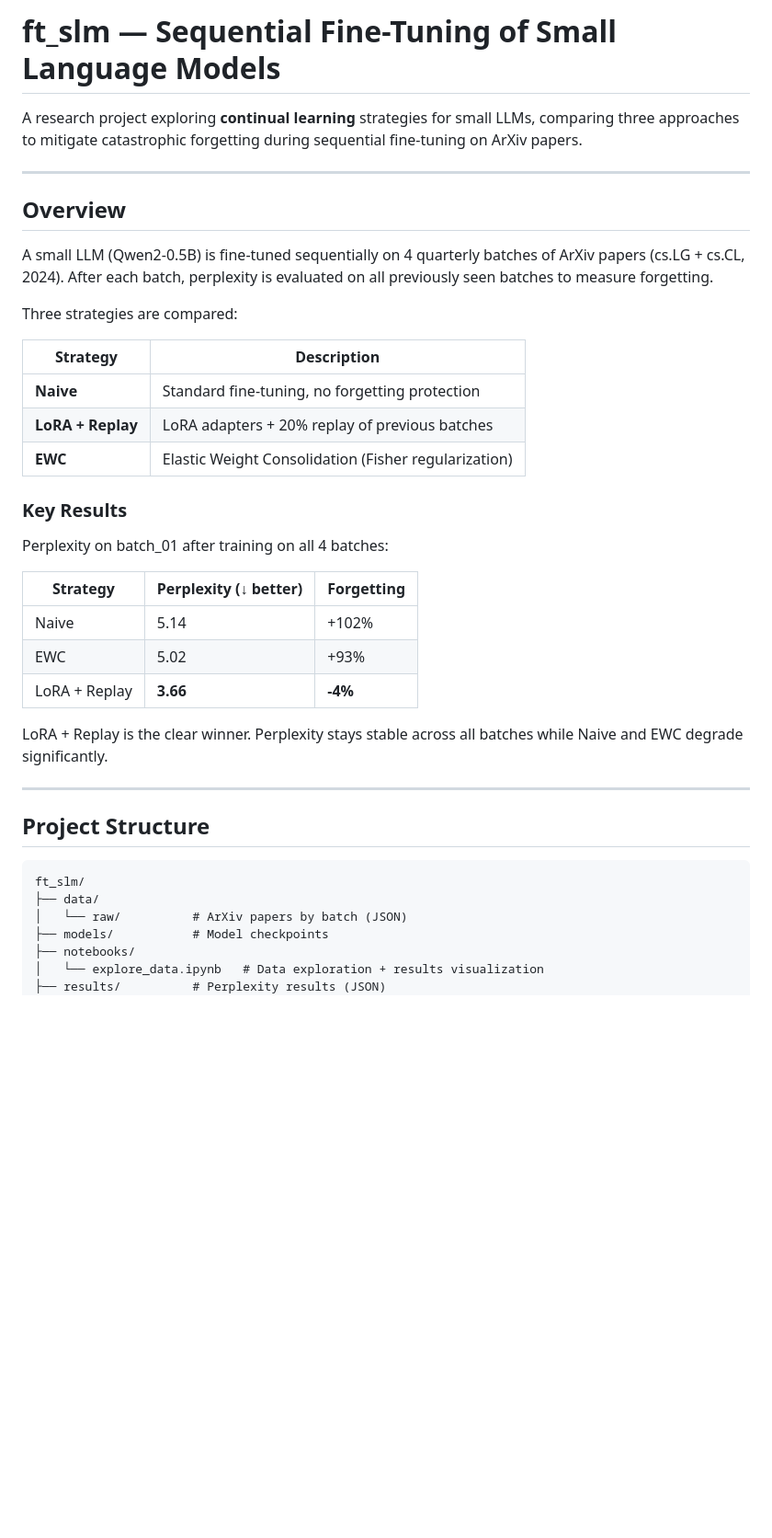
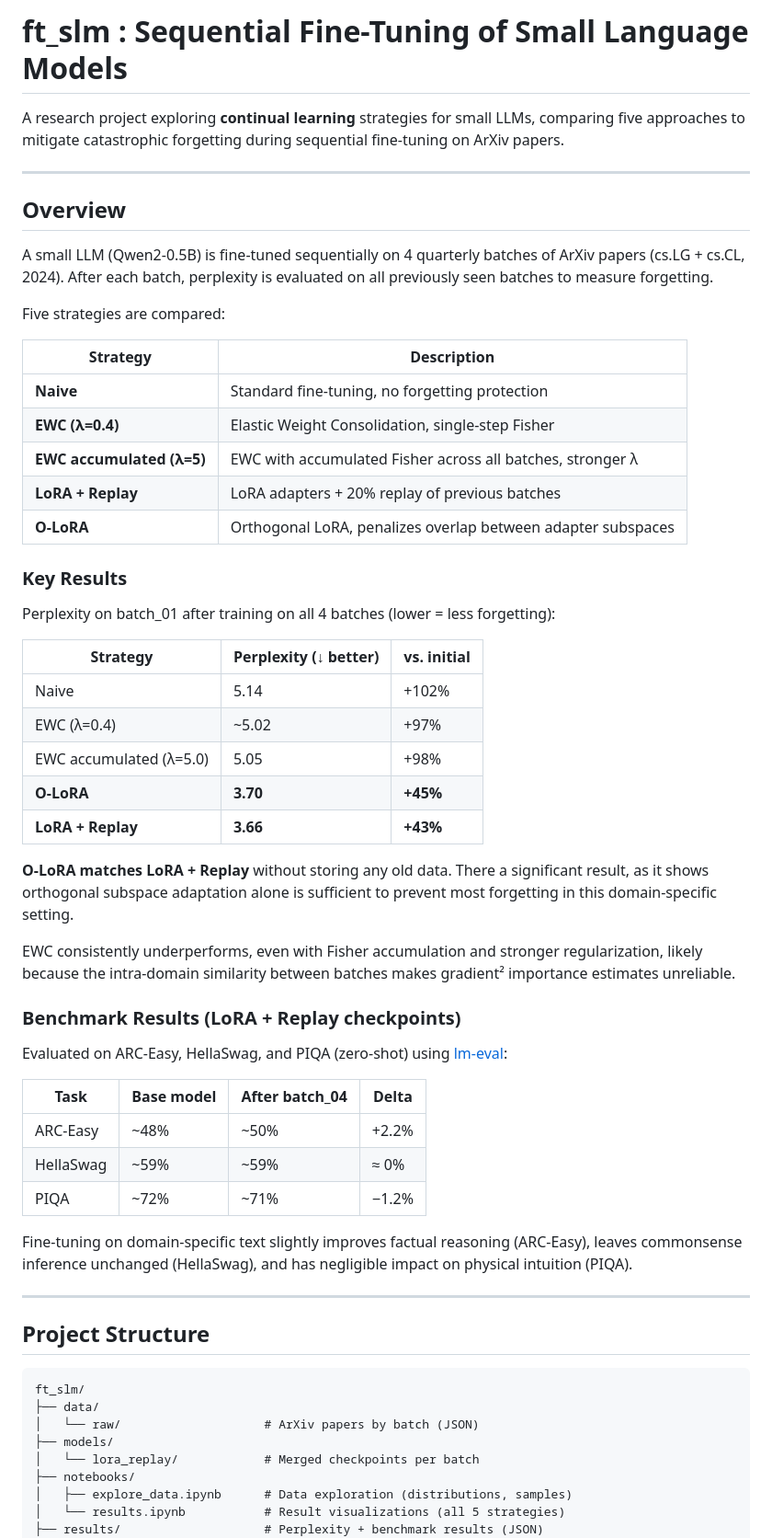
Before and after one commit to BennyBobby/ft_slm, a Markdown page: README.md, the part around one of its changes. Shown at 92% size. Drawn GitHub-style; blank space fills up the shorter version.

Commit message:
docs: update readme

````diff
--- a/README.md
+++ b/README.md
@@ -1,6 +1,6 @@
-# ft_slm — Sequential Fine-Tuning of Small Language Models
+# ft_slm : Sequential Fine-Tuning of Small Language Models
 
-A research project exploring **continual learning** strategies for small LLMs, comparing three approaches to mitigate catastrophic forgetting during sequential fine-tuning on ArXiv papers.
+A research project exploring **continual learning** strategies for small LLMs, comparing five approaches to mitigate catastrophic forgetting during sequential fine-tuning on ArXiv papers.
 
 ---
 
@@ -8,25 +8,43 @@ A research project exploring **continual learning** strategies for small LLMs, c
 
 A small LLM (Qwen2-0.5B) is fine-tuned sequentially on 4 quarterly batches of ArXiv papers (cs.LG + cs.CL, 2024). After each batch, perplexity is evaluated on all previously seen batches to measure forgetting.
 
-Three strategies are compared:
+Five strategies are compared:
 
-| Strategy          | Description                                          |
-| ----------------- | ---------------------------------------------------- |
-| **Naive**         | Standard fine-tuning, no forgetting protection       |
-| **LoRA + Replay** | LoRA adapters + 20% replay of previous batches       |
-| **EWC**           | Elastic Weight Consolidation (Fisher regularization) |
+| Strategy                  | Description                                                  |
+| ------------------------- | ------------------------------------------------------------ |
+| **Naive**                 | Standard fine-tuning, no forgetting protection               |
+| **EWC (λ=0.4)**           | Elastic Weight Consolidation, single-step Fisher             |
+| **EWC accumulated (λ=5)** | EWC with accumulated Fisher across all batches, stronger λ   |
+| **LoRA + Replay**         | LoRA adapters + 20% replay of previous batches               |
+| **O-LoRA**                | Orthogonal LoRA, penalizes overlap between adapter subspaces |
 
 ### Key Results
 
-Perplexity on batch_01 after training on all 4 batches:
+Perplexity on batch_01 after training on all 4 batches (lower = less forgetting):
 
-| Strategy      | Perplexity (↓ better) | Forgetting |
-| ------------- | --------------------- | ---------- |
-| Naive         | 5.14                  | +102%      |
-| EWC           | 5.02                  | +93%       |
-| LoRA + Replay | **3.66**              | **-4%**    |
+| Strategy                | Perplexity (↓ better) | vs. initial |
+| ----------------------- | --------------------- | ----------- |
+| Naive                   | 5.14                  | +102%       |
+| EWC (λ=0.4)             | ~5.02                 | +97%        |
+| EWC accumulated (λ=5.0) | 5.05                  | +98%        |
+| **O-LoRA**              | **3.70**              | **+45%**    |
+| **LoRA + Replay**       | **3.66**              | **+43%**    |
 
-LoRA + Replay is the clear winner. Perplexity stays stable across all batches while Naive and EWC degrade significantly.
+**O-LoRA matches LoRA + Replay** without storing any old data. There a significant result, as it shows orthogonal subspace adaptation alone is sufficient to prevent most forgetting in this domain-specific setting.
+
+EWC consistently underperforms, even with Fisher accumulation and stronger regularization, likely because the intra-domain similarity between batches makes gradient² importance estimates unreliable.
+
+### Benchmark Results (LoRA + Replay checkpoints)
+
+Evaluated on ARC-Easy, HellaSwag, and PIQA (zero-shot) using [lm-eval](https://github.com/EleutherAI/lm-evaluation-harness):
+
+| Task      | Base model | After batch_04 | Delta |
+| --------- | ---------- | -------------- | ----- |
+| ARC-Easy  | ~48%       | ~50%           | +2.2% |
+| HellaSwag | ~59%       | ~59%           | ≈ 0%  |
+| PIQA      | ~72%       | ~71%           | −1.2% |
+
+Fine-tuning on domain-specific text slightly improves factual reasoning (ARC-Easy), leaves commonsense inference unchanged (HellaSwag), and has negligible impact on physical intuition (PIQA).
 
 ---
 
@@ -35,9 +53,11 @@ LoRA + Replay is the clear winner. Perplexity stays stable across all batches wh
 ```
 ft_slm/
 ├── data/
-│   └── raw/          # ArXiv papers by batch (JSON)
-├── models/           # Model checkpoints
+│   └── raw/                    # ArXiv papers by batch (JSON)
+├── models/
+│   └── lora_replay/            # Merged checkpoints per batch
 ├── notebooks/
-│   └── explore_data.ipynb   # Data exploration + results visualization
-├── results/          # Perplexity results (JSON)
+│   ├── explore_data.ipynb      # Data exploration (distributions, samples)
+│   └── results.ipynb           # Result visualizations (all 5 strategies)
+├── results/                    # Perplexity + benchmark results (JSON)
 ├── scripts/
````
Also changed, not shown: other parts of README.md (+38 -15 lines).
